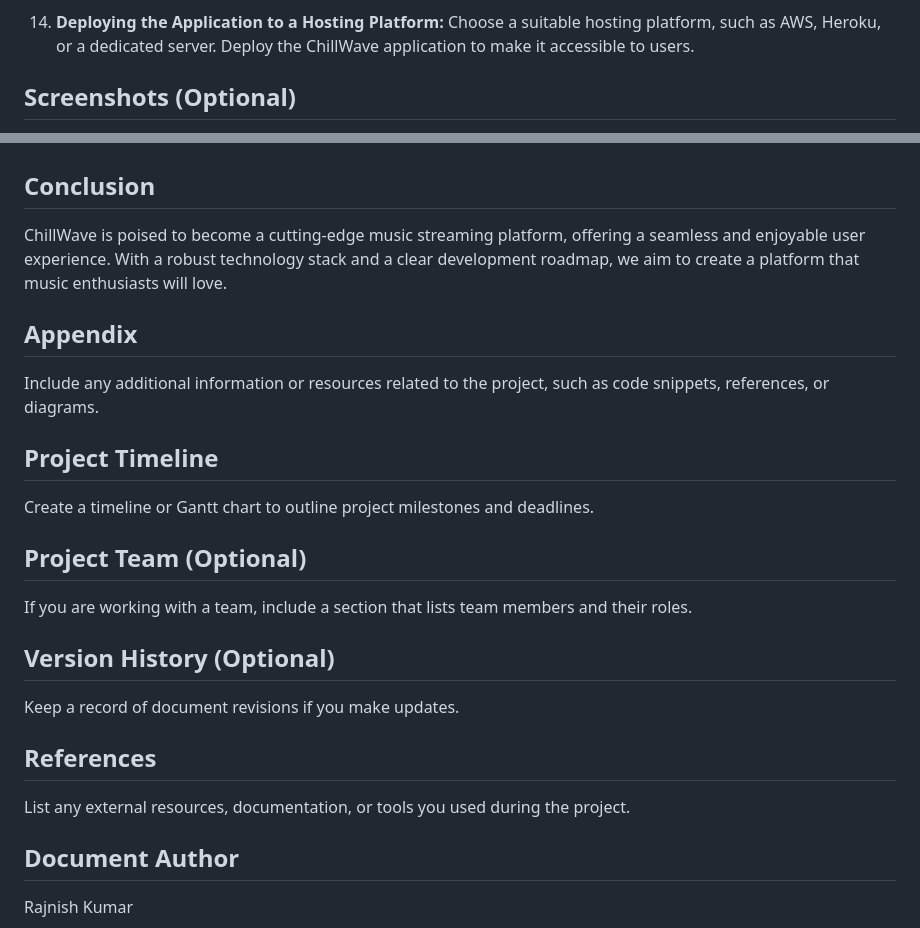
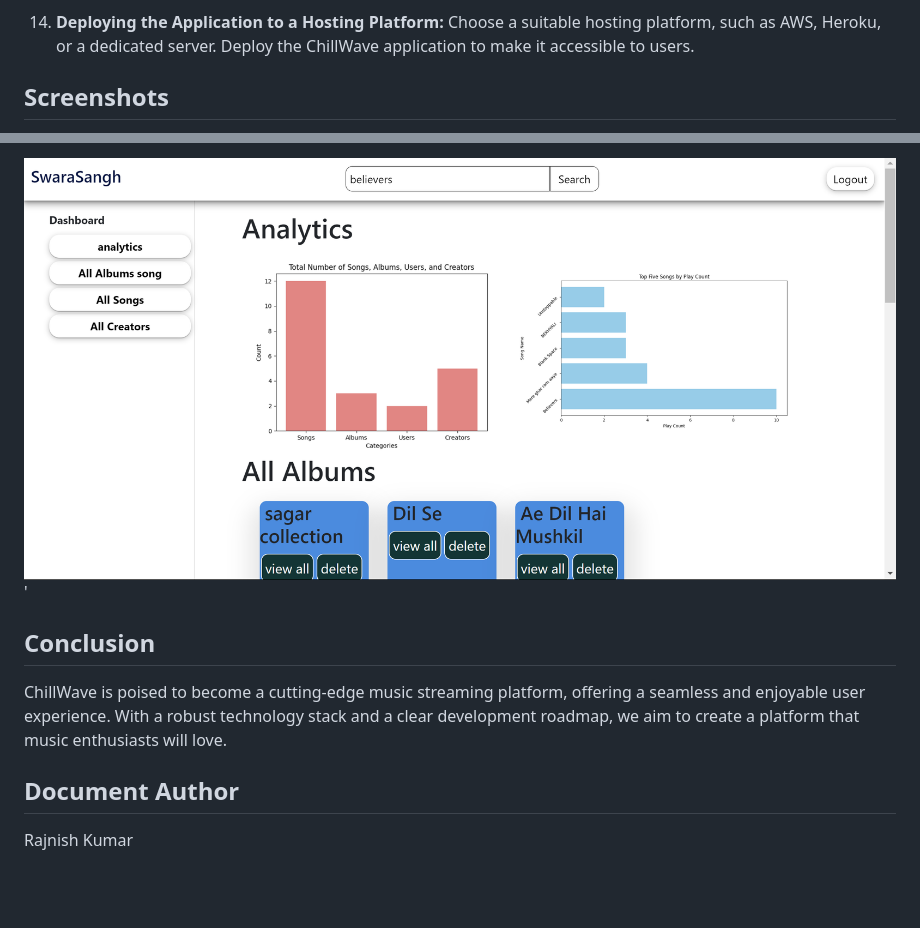
Before and after one commit to 0rajnishk/Music-Player-MAD-I, a Markdown page: Readme.md, 2 parts joined by grey strips. Drawn GitHub-style; blank space fills up the shorter version.

```diff
--- a/Readme.md
+++ b/Readme.md
@@ -135,5 +110,5 @@ The development of the ChillWave project will progress through several key steps
 
 14. **Deploying the Application to a Hosting Platform:** Choose a suitable hosting platform, such as AWS, Heroku, or a dedicated server. Deploy the ChillWave application to make it accessible to users.
 
-## Screenshots (Optional)
+## Screenshots
 
@@ -141,28 +129,29 @@ If applicable, include screenshots of wireframes or design concepts for your pro
+![Alt text](https://github.com/0rajnishk/Music-Player-MAD-I/blob/main/ss/Untitled6.png "Login page")'
+
 
 ## Conclusion
 
 ChillWave is poised to become a cutting-edge music streaming platform, offering a seamless and enjoyable user experience. With a robust technology stack and a clear development roadmap, we aim to create a platform that music enthusiasts will love.
-
+<!---
 ## Appendix
 
-Include any additional information or resources related to the project, such as code snippets, references, or diagrams.
-
+ will be update ...
+additional information or resources related to the project, such as references, or diagrams.
 ## Project Timeline
 
-Create a timeline or Gantt chart to outline project milestones and deadlines.
-
+Oct 2023 to Nov 2023
 ## Project Team (Optional)
 
-If you are working with a team, include a section that lists team members and their roles.
+Solo
 
 ## Version History (Optional)
 
-Keep a record of document revisions if you make updates.
+1.0
 
 ## References
 
 List any external resources, documentation, or tools you used during the project.
-
+-->
 ## Document Author
 
 Rajnish Kumar
```
Also changed, not shown: other parts of Readme.md (+14 -26 lines).
